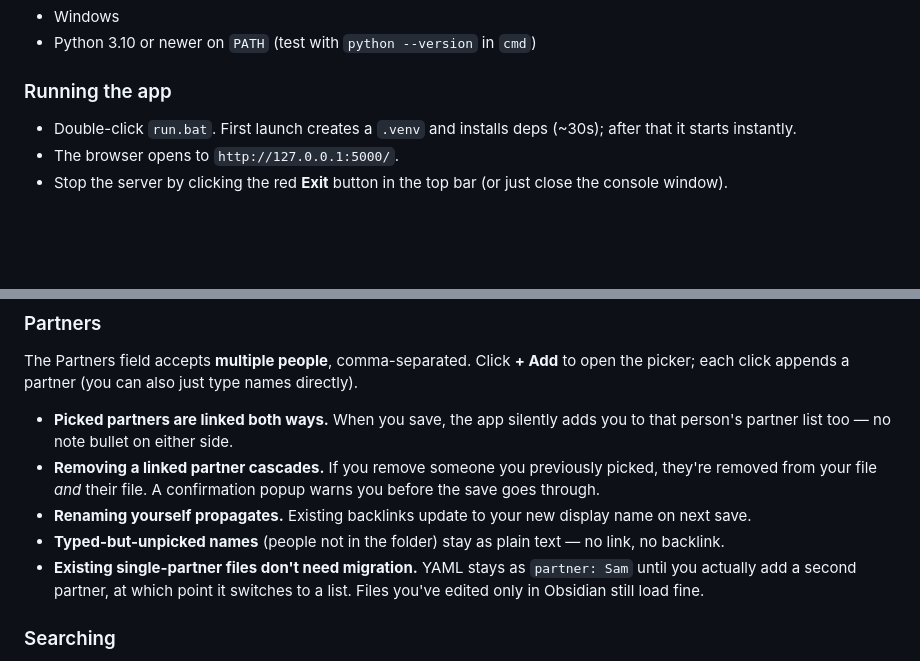
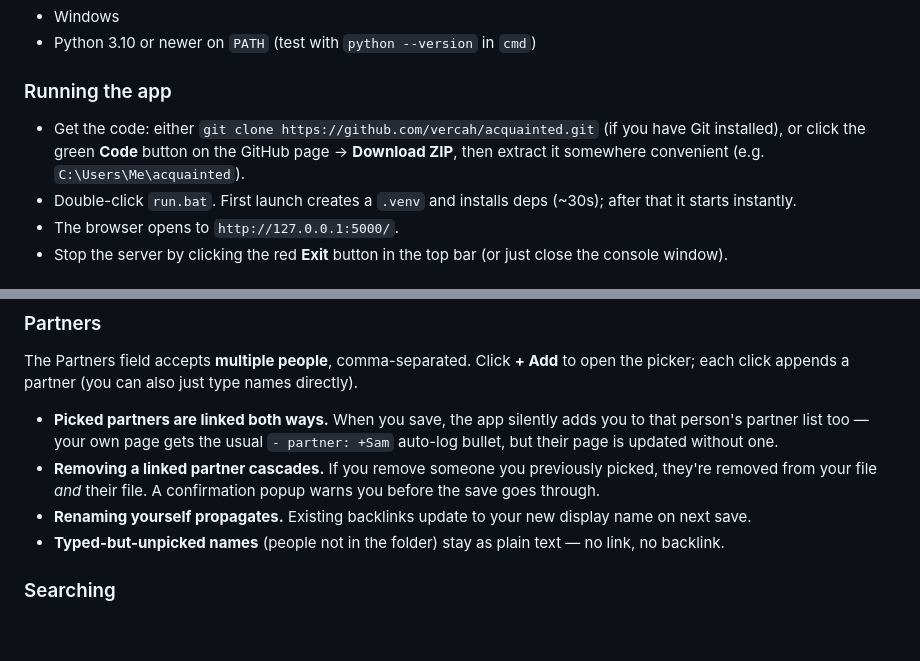
Before and after one commit to vercah/acquainted, a Markdown page: README.md, 2 parts joined by grey strips. Rendered like a GitHub page; blank space fills up the shorter version.

```diff
--- a/README.md
+++ b/README.md
@@ -48,6 +48,7 @@ This is a personal-scale tool released as-is. The author provides no warranty an
 
 ### Running the app
 
+- Get the code: either `git clone https://github.com/vercah/acquainted.git` (if you have Git installed), or click the green **Code** button on the GitHub page → **Download ZIP**, then extract it somewhere convenient (e.g. `C:\Users\Me\acquainted`).
 - Double-click `run.bat`. First launch creates a `.venv` and installs deps (~30s); after that it starts instantly.
 - The browser opens to `http://127.0.0.1:5000/`.
 - Stop the server by clicking the red **Exit** button in the top bar (or just close the console window).
@@ -90,11 +91,10 @@ This is a personal-scale tool released as-is. The author provides no warranty an
 
 The Partners field accepts **multiple people**, comma-separated. Click **+ Add** to open the picker; each click appends a partner (you can also just type names directly).
 
-- **Picked partners are linked both ways.** When you save, the app silently adds you to that person's partner list too — no note bullet on either side.
+- **Picked partners are linked both ways.** When you save, the app silently adds you to that person's partner list too — your own page gets the usual `- partner: +Sam` auto-log bullet, but their page is updated without one.
 - **Removing a linked partner cascades.** If you remove someone you previously picked, they're removed from your file *and* their file. A confirmation popup warns you before the save goes through.
 - **Renaming yourself propagates.** Existing backlinks update to your new display name on next save.
 - **Typed-but-unpicked names** (people not in the folder) stay as plain text — no link, no backlink.
-- **Existing single-partner files don't need migration.** YAML stays as `partner: Sam` until you actually add a second partner, at which point it switches to a list. Files you've edited only in Obsidian still load fine.
 
 ### Searching
 
```
